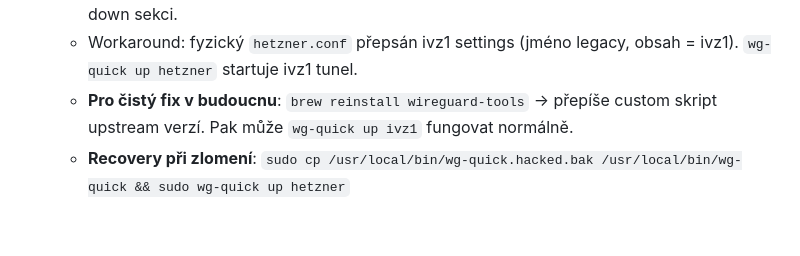
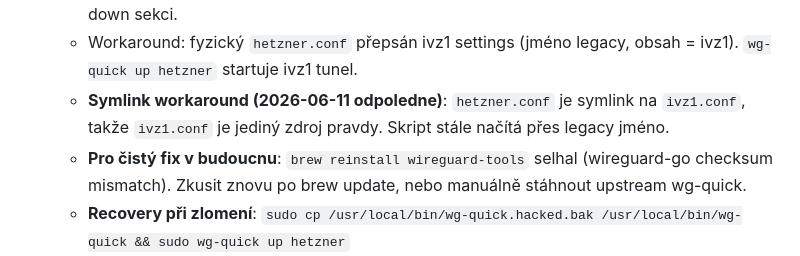
Before and after one commit to milos106/icovazby, a Markdown page: docs/MIGRATION_HUKOT.md, the part around the change. Drawn GitHub-style; blank space fills up the shorter version.

Commit message:
docs(migration): macbook WG — symlink ivz1.conf jako zdroj pravdy
Brew reinstall failed (wireguard-go checksum). Místo úplné cleanup
custom skriptu jsme dali symlink hetzner.conf → ivz1.conf, takže
user upravuje ivz1.conf a custom skript ho čte přes legacy jméno.

Backup soubory:
- hetzner.conf.original (původní Hetzner config)
- hetzner.conf.before-symlink (mezistav s ivz1 settings)
- wg-quick.hacked.bak (původní custom skript s hardkódem CONF)

```diff
--- a/docs/MIGRATION_HUKOT.md
+++ b/docs/MIGRATION_HUKOT.md
@@ -224,7 +224,8 @@ Z (před):                                       Na (po):
 - [x] Aktualizovat peer config na **macbookVPN** — provedeno vzdáleně přes SSH ProxyJump (lokál → Hetzner public → macbook WG)
   - ⚠️ **PAST:** `/usr/local/bin/wg-quick` na macbooku není standardní wg-quick, ale **custom „Catalina WireGuard launcher"** skript napsaný ručně. Má hardkód `CONF="/usr/local/etc/wireguard/hetzner.conf"` a hardkód `route delete 178.104.160.124` v down sekci.
   - Workaround: fyzický `hetzner.conf` přepsán ivz1 settings (jméno legacy, obsah = ivz1). `wg-quick up hetzner` startuje ivz1 tunel.
-  - **Pro čistý fix v budoucnu**: `brew reinstall wireguard-tools` → přepíše custom skript upstream verzí. Pak může `wg-quick up ivz1` fungovat normálně.
+  - **Symlink workaround (2026-06-11 odpoledne)**: `hetzner.conf` je symlink na `ivz1.conf`, takže `ivz1.conf` je jediný zdroj pravdy. Skript stále načítá přes legacy jméno.
+  - **Pro čistý fix v budoucnu**: `brew reinstall wireguard-tools` selhal (wireguard-go checksum mismatch). Zkusit znovu po brew update, nebo manuálně stáhnout upstream wg-quick.
   - **Recovery při zlomení**: `sudo cp /usr/local/bin/wg-quick.hacked.bak /usr/local/bin/wg-quick && sudo wg-quick up hetzner`
 - [ ] Po týdnu paralelního provozu (mobil + macbook ověřit) — `systemctl disable --now wg-quick@wg0` na Hetzneru
 - [ ] Smazat `/etc/wireguard/hetzner.conf` z lokálu po finálním vypnutí
```
